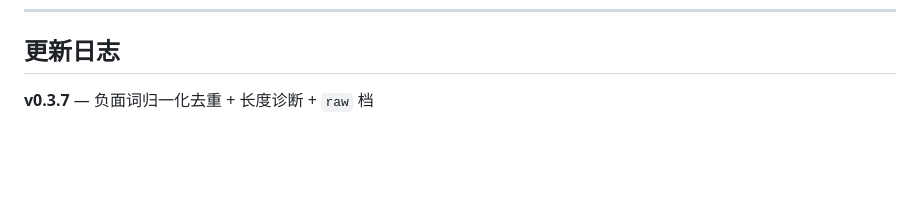
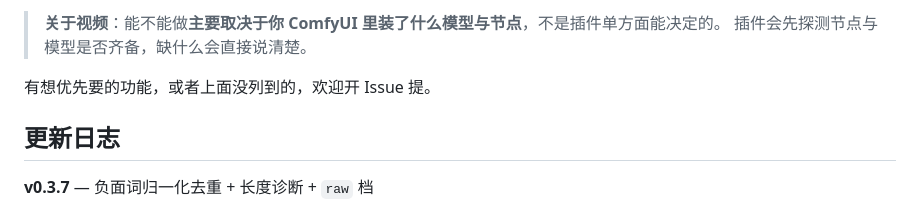
Before and after one commit to Mnbqq/astrbot_plugin_comfyui_smart, a Markdown page: README.md, the part around one of its changes. GitHub-like rendering; blank space fills up the shorter version.

```diff
--- a/README.md
+++ b/README.md
@@ -328,3 +362,8 @@ ComfyUI 智能绘图 v0.3.7 已激活｜模板 3 个｜数据目录 …｜插件
+> **关于视频**：能不能做**主要取决于你 ComfyUI 里装了什么模型与节点**，不是插件单方面能决定的。
+> 插件会先探测节点与模型是否齐备，缺什么会直接说清楚。
+
+有想优先要的功能，或者上面没列到的，欢迎开 Issue 提。
+
 ## 更新日志
 
 **v0.3.7** — 负面词归一化去重 + 长度诊断 + `raw` 档
```
Also changed, not shown: other parts of README.md (+34 -0 lines).
